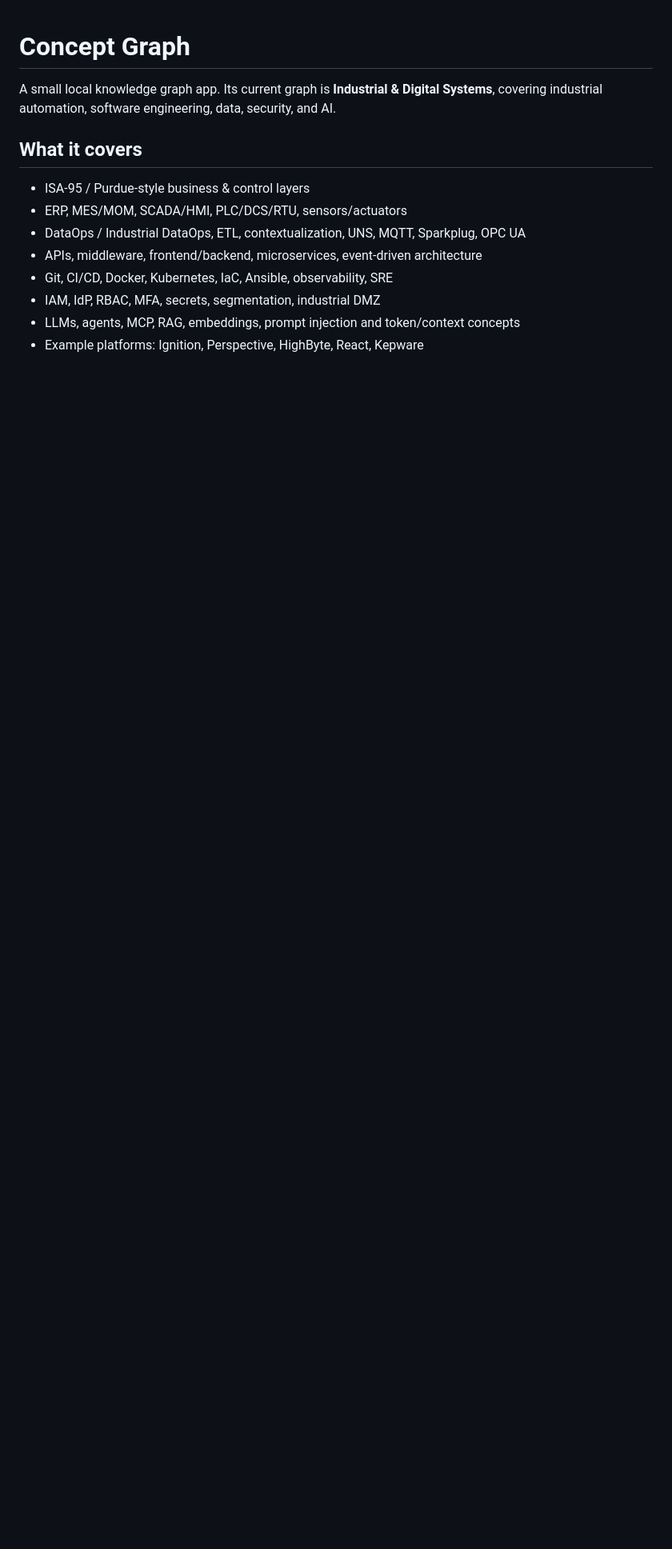
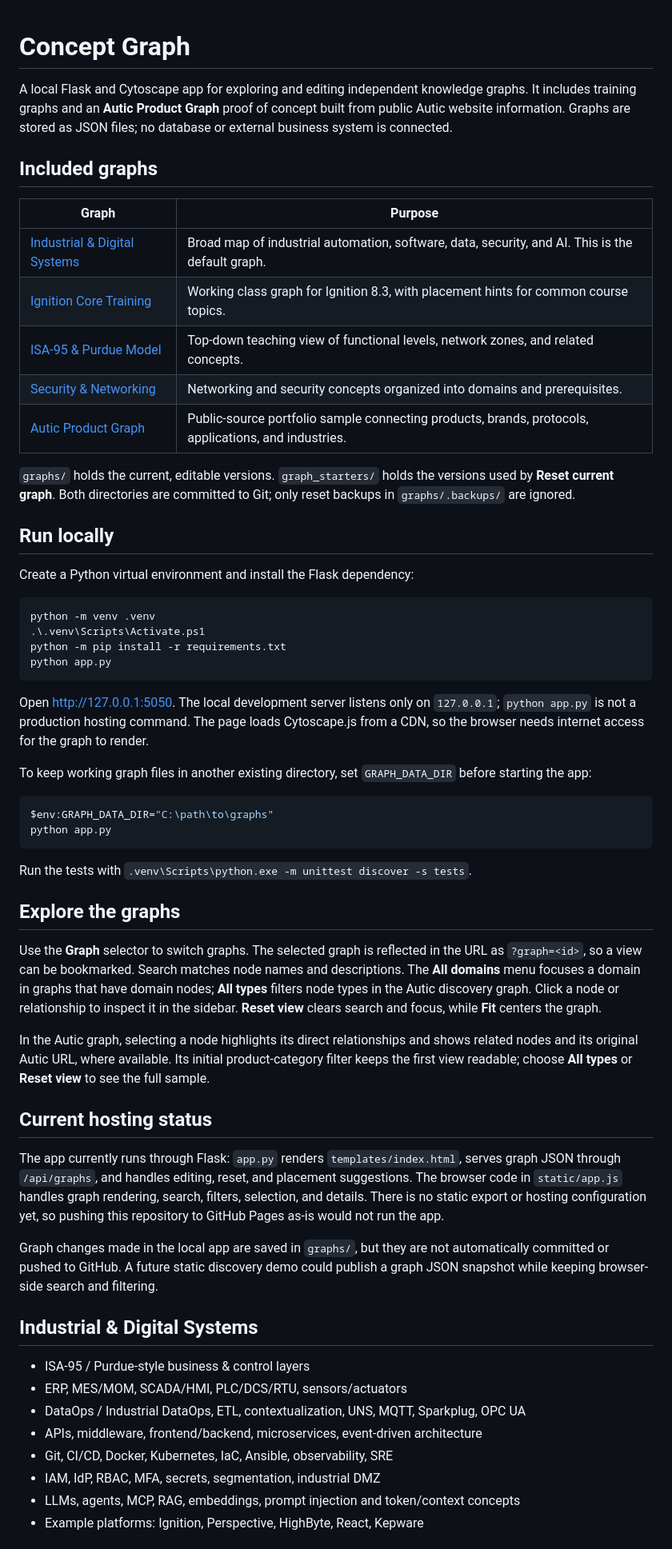
Before and after one commit to AndreasWallevik/concept-graph, a Markdown page: README.md, the part around one of its changes. Shown at 80% size. Rendered like a GitHub page; blank space fills up the shorter version.

Commit message:
Upadte README for current app

````diff
--- a/README.md
+++ b/README.md
@@ -1,9 +1,78 @@
 # Concept Graph
 
-A small local knowledge graph app. Its current graph is **Industrial & Digital Systems**,
-covering industrial automation, software engineering, data, security, and AI.
+A local Flask and Cytoscape app for exploring and editing independent knowledge
+graphs. It includes training graphs and an **Autic Product Graph** proof of concept
+built from public Autic website information. Graphs are stored as JSON files; no
+database or external business system is connected.
 
-## What it covers
+## Included graphs
+
+| Graph | Purpose |
+| --- | --- |
+| [Industrial & Digital Systems](graphs/industrial-digital-systems.json) | Broad map of industrial automation, software, data, security, and AI. This is the default graph. |
+| [Ignition Core Training](graphs/ignition-core.json) | Working class graph for Ignition 8.3, with placement hints for common course topics. |
+| [ISA-95 & Purdue Model](graphs/isa95-purdue.json) | Top-down teaching view of functional levels, network zones, and related concepts. |
+| [Security & Networking](graphs/security-networking.json) | Networking and security concepts organized into domains and prerequisites. |
+| [Autic Product Graph](graphs/autic-products.json) | Public-source portfolio sample connecting products, brands, protocols, applications, and industries. |
+
+`graphs/` holds the current, editable versions. `graph_starters/` holds the
+versions used by **Reset current graph**. Both directories are committed to Git;
+only reset backups in `graphs/.backups/` are ignored.
+
+## Run locally
+
+Create a Python virtual environment and install the Flask dependency:
+
+```powershell
+python -m venv .venv
+.\.venv\Scripts\Activate.ps1
+python -m pip install -r requirements.txt
+python app.py
+```
+
+Open <http://127.0.0.1:5050>. The local development server listens only on
+`127.0.0.1`; `python app.py` is not a production hosting command. The page loads
+Cytoscape.js from a CDN, so the browser needs internet access for the graph to
+render.
+
+To keep working graph files in another existing directory, set `GRAPH_DATA_DIR`
+before starting the app:
+
+```powershell
+$env:GRAPH_DATA_DIR="C:\path\to\graphs"
+python app.py
+```
+
+Run the tests with `.venv\Scripts\python.exe -m unittest discover -s tests`.
+
+## Explore the graphs
+
+Use the **Graph** selector to switch graphs. The selected graph is reflected in
+the URL as `?graph=<id>`, so a view can be bookmarked. Search matches node names
+and descriptions. The **All domains** menu focuses a domain in graphs that have
+domain nodes; **All types** filters node types in the Autic discovery graph.
+Click a node or relationship to inspect it in the sidebar. **Reset view** clears
+search and focus, while **Fit** centers the graph.
+
+In the Autic graph, selecting a node highlights its direct relationships and
+shows related nodes and its original Autic URL, where available. Its initial
+product-category filter keeps the first view readable; choose **All types** or
+**Reset view** to see the full sample.
+
+## Current hosting status
+
+The app currently runs through Flask: `app.py` renders `templates/index.html`,
+serves graph JSON through `/api/graphs`, and handles editing, reset, and placement
+suggestions. The browser code in `static/app.js` handles graph rendering, search,
+filters, selection, and details. There is no static export or hosting configuration
+yet, so pushing this repository to GitHub Pages as-is would not run the app.
+
+Graph changes made in the local app are saved in `graphs/`, but they are not
+automatically committed or pushed to GitHub. A future static discovery demo could
+publish a graph JSON snapshot while keeping browser-side search and filtering.
+
+## Industrial & Digital Systems
+
 - ISA-95 / Purdue-style business & control layers
 - ERP, MES/MOM, SCADA/HMI, PLC/DCS/RTU, sensors/actuators
 - DataOps / Industrial DataOps, ETL, contextualization, UNS, MQTT, Sparkplug, OPC UA
````
Also changed, not shown: other parts of README.md (+30 -42 lines).
